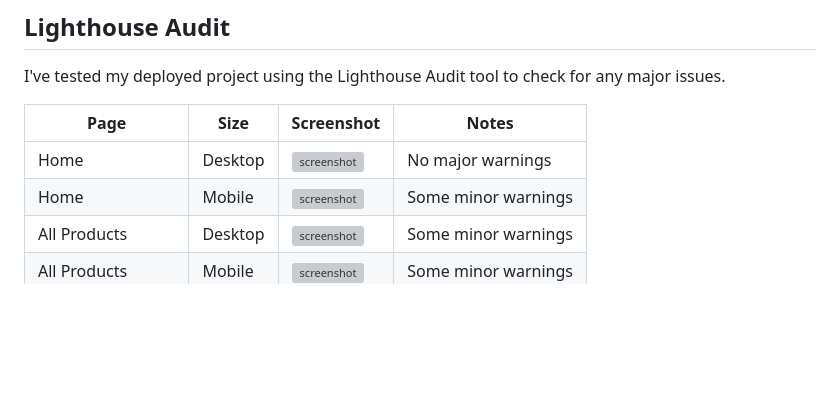
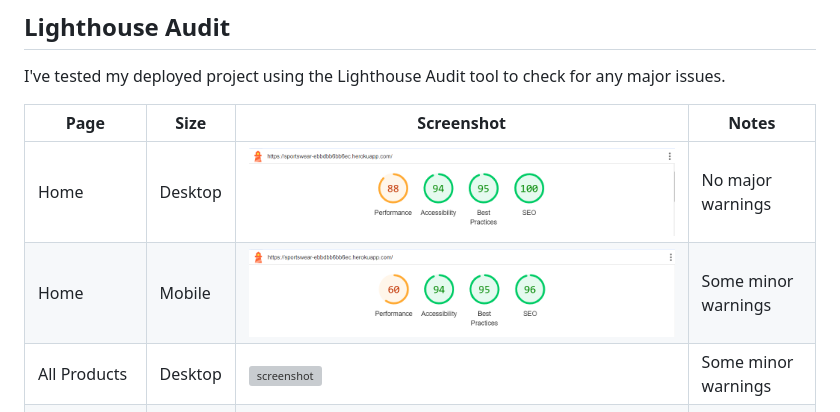
Before and after one commit to CodeWizard-1/e-commerce, a Markdown page: TESTING.md, the part around the change. Rendered like a GitHub page; pictures changed too: image-156.png (added), image-158.png (added); blank space fills up the shorter version; grey boxes are pictures that could not be loaded.

Commit message:
Update home page for lighthouse

```diff
--- a/TESTING.md
+++ b/TESTING.md
@@ -129,8 +129,8 @@ I've tested my deployed project using the Lighthouse Audit tool to check for any
 
 | Page | Size | Screenshot | Notes |
 | --- | --- | --- | --- |
-| Home | Desktop | ![screenshot](documentation/testing/lighthouse-home-desktop.png) | No major warnings |
-| Home | Mobile | ![screenshot](documentation/testing/lighthouse-home-mobile.png) | Some minor warnings |
+| Home | Desktop | ![screenshot](image-156.png) | No major warnings |
+| Home | Mobile | ![screenshot](image-158.png) | Some minor warnings |
 | All Products | Desktop | ![screenshot](documentation/testing/lighthouse-all-products-desktop.png) | Some minor warnings |
 | All Products | Mobile | ![screenshot](documentation/testing/lighthouse-all-products-mobile.png) | Some minor warnings |
 | Individual Product | Desktop | ![screenshot](documentation/testing/lighthouse-product-desktop.png) | No major warnings |
```
Also changed, not shown: image-157.png (added), 3 other files.
